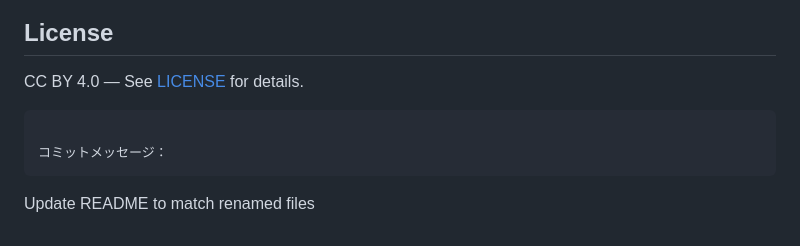
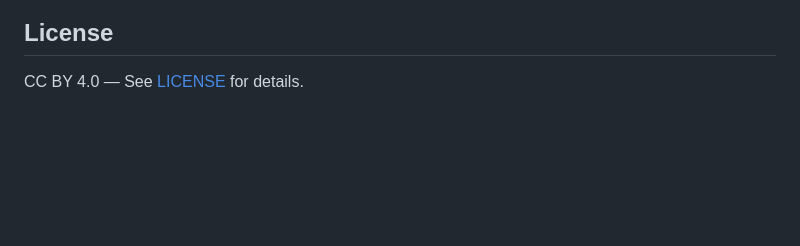
Before and after one commit to kei-saito-research/nrr-phi, a Markdown page: README.md, the part around the change. Rendered like a GitHub page; blank space fills up the shorter version.

````diff
--- a/README.md
+++ b/README.md
@@ -103,8 +103,3 @@ print(state_jp)        # NRRState(|S|=2, H=1.000, lang=JP, cat=adversative)
 ## License
 
 CC BY 4.0 — See [LICENSE](LICENSE) for details.
-```
-
-コミットメッセージ：
-```
-Update README to match renamed files
````
